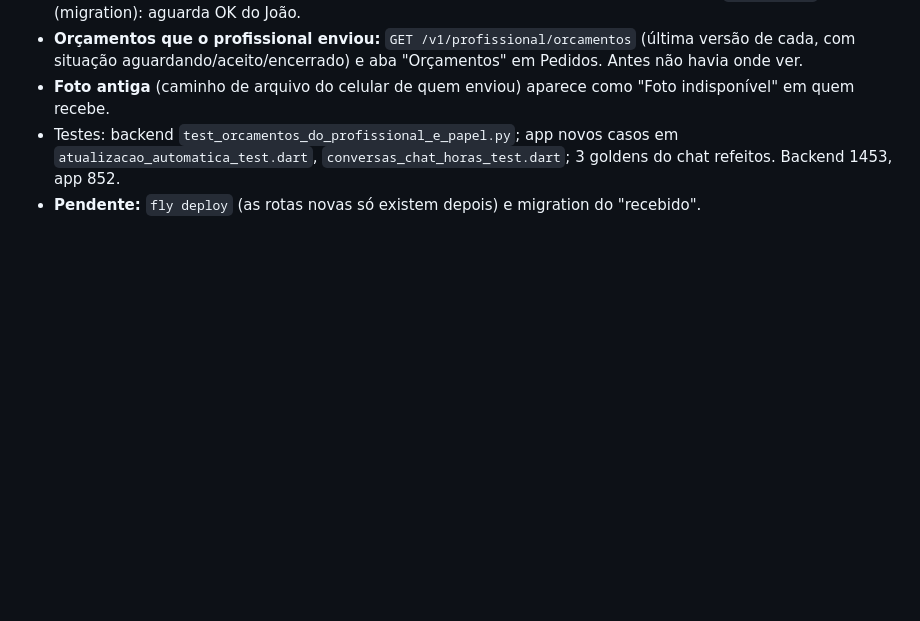
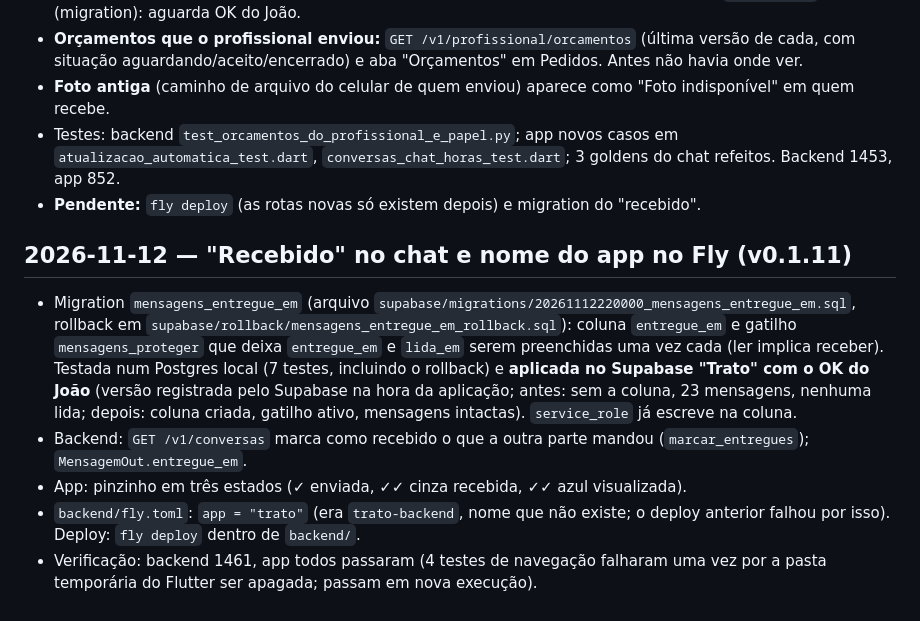
Before and after one commit to feitolabs/Trato, a Markdown page: harness/PROGRESSO.md, the part around the change. GitHub-like rendering; blank space fills up the shorter version.

Commit message:
docs: progresso do recebido no chat (v0.1.11)
Co-Authored-By: Claude Sonnet 5.5 <noreply@anthropic.com>

```diff
--- a/harness/PROGRESSO.md
+++ b/harness/PROGRESSO.md
@@ -874,3 +874,11 @@ Lista de 8 problemas do João (teste no aparelho). Branch a partir da `develop`.
 - **Foto antiga** (caminho de arquivo do celular de quem enviou) aparece como "Foto indisponível" em quem recebe.
 - Testes: backend `test_orcamentos_do_profissional_e_papel.py`; app novos casos em `atualizacao_automatica_test.dart`, `conversas_chat_horas_test.dart`; 3 goldens do chat refeitos. Backend 1453, app 852.
 - **Pendente:** `fly deploy` (as rotas novas só existem depois) e migration do "recebido".
+
+## 2026-11-12 — "Recebido" no chat e nome do app no Fly (v0.1.11)
+
+- Migration `mensagens_entregue_em` (arquivo `supabase/migrations/20261112220000_mensagens_entregue_em.sql`, rollback em `supabase/rollback/mensagens_entregue_em_rollback.sql`): coluna `entregue_em` e gatilho `mensagens_proteger` que deixa `entregue_em` e `lida_em` serem preenchidas uma vez cada (ler implica receber). Testada num Postgres local (7 testes, incluindo o rollback) e **aplicada no Supabase "Trato" com o OK do João** (versão registrada pelo Supabase na hora da aplicação; antes: sem a coluna, 23 mensagens, nenhuma lida; depois: coluna criada, gatilho ativo, mensagens intactas). `service_role` já escreve na coluna.
+- Backend: `GET /v1/conversas` marca como recebido o que a outra parte mandou (`marcar_entregues`); `MensagemOut.entregue_em`.
+- App: pinzinho em três estados (✓ enviada, ✓✓ cinza recebida, ✓✓ azul visualizada).
+- `backend/fly.toml`: `app = "trato"` (era `trato-backend`, nome que não existe; o deploy anterior falhou por isso). Deploy: `fly deploy` dentro de `backend/`.
+- Verificação: backend 1461, app todos passaram (4 testes de navegação falharam uma vez por a pasta temporária do Flutter ser apagada; passam em nova execução).
```
